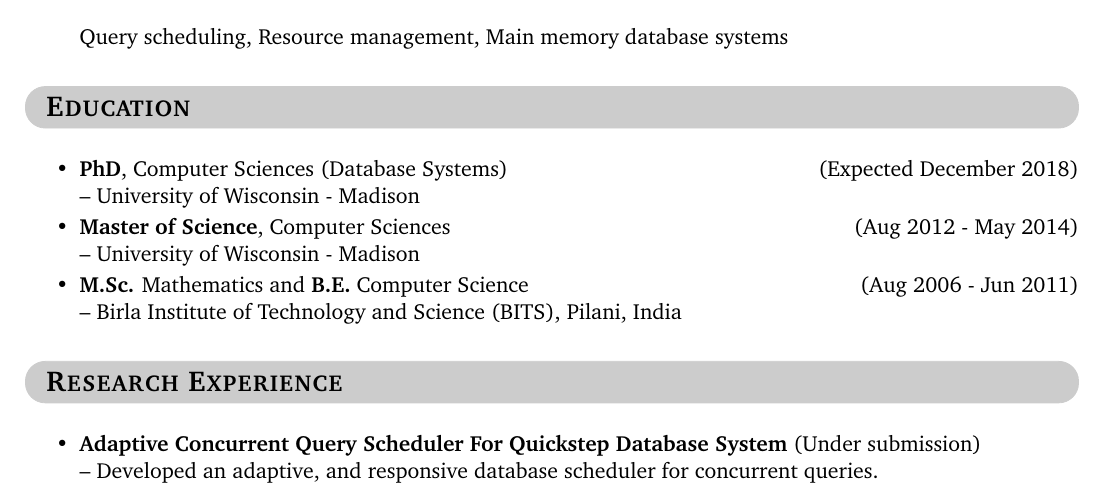
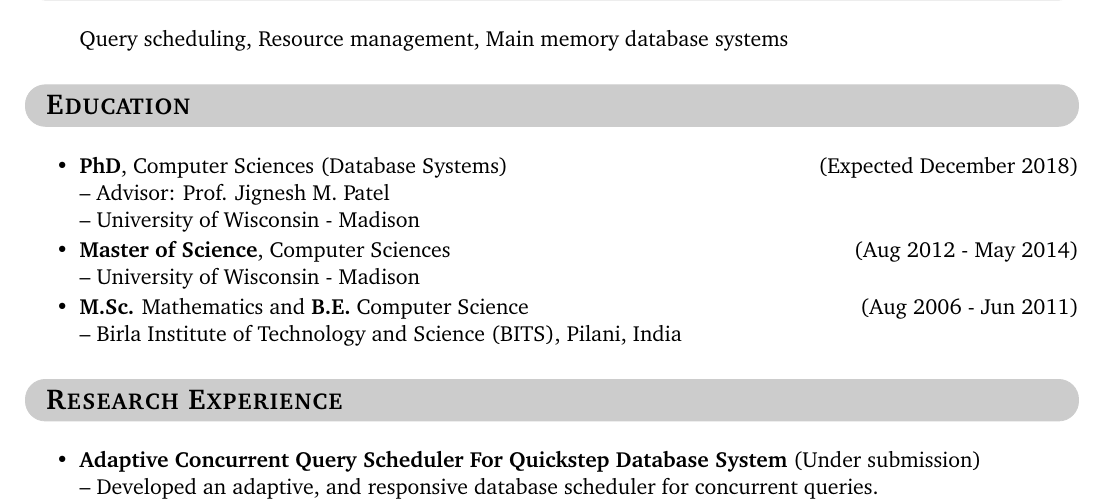
Before and after one commit to hbdeshmukh/resume, a LaTeX document (Harshad.tex): part of page 1 of 3, cut so that both start at the same text. Compiled offline with pdfLaTeX.

Commit message:
Added Advisor

```diff
--- a/Harshad.tex
+++ b/Harshad.tex
@@ -39,6 +39,7 @@
 \graybox{Education}
 \begin{itemize}\addtolength{\itemsep}{-0.5\baselineskip}
 \item{\textbf{PhD}, Computer Sciences (Database Systems) \hfill (Expected December 2018) }\\
+	\textendash\ Advisor: Prof. Jignesh M. Patel\\
 	\textendash\ University of Wisconsin - Madison
 \item{\textbf{Master of Science}, Computer Sciences \hfill (Aug 2012 - May 2014) }\\
 	\textendash\ University of Wisconsin - Madison
```
Also changed, not shown: Harshad.pdf.
